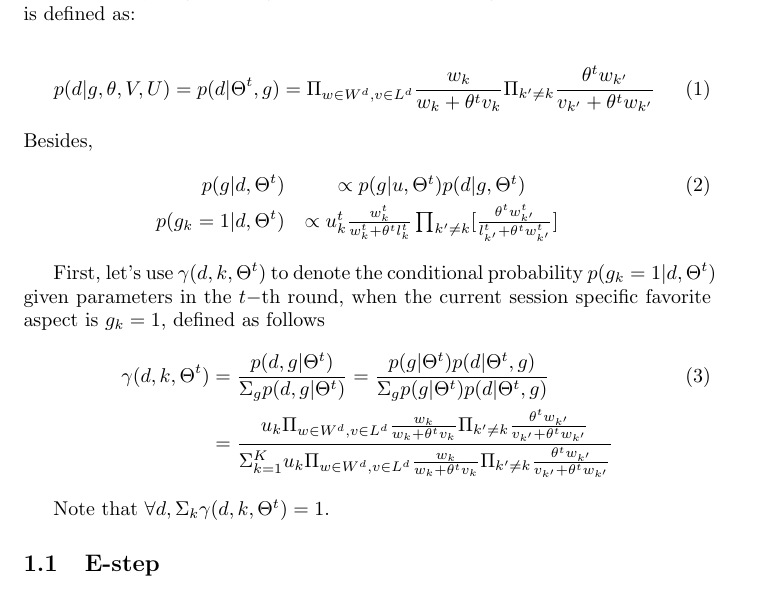
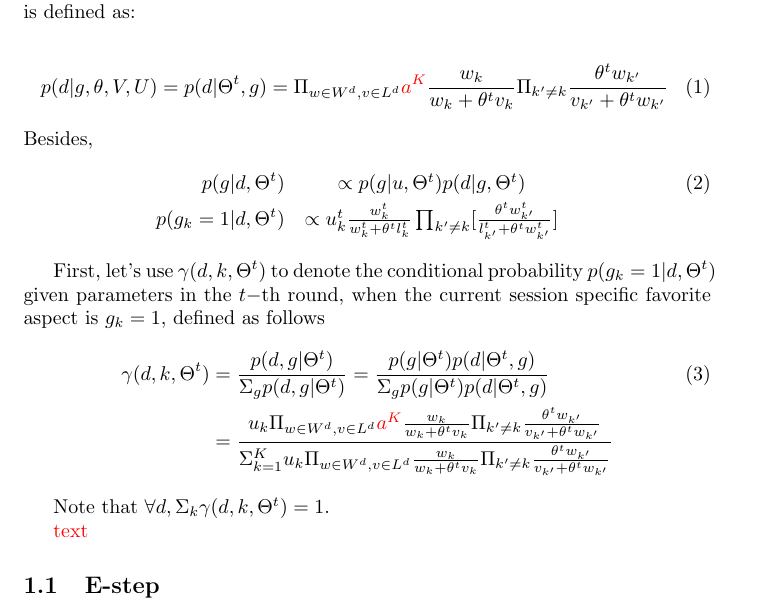
Before and after one commit to shenxiaolinZERO/LaTeXFile, a LaTeX document (ExplicitAndImplicitFeedback/ModifyByConfidenceLevel.tex): part of page 1 of 3, cut so that both start at the same text. Compiled offline with pdfLaTeX.

Commit message:
Explicit-BTL-=

```diff
--- a/ExplicitAndImplicitFeedback/ModifyByConfidenceLevel.tex
+++ b/ExplicitAndImplicitFeedback/ModifyByConfidenceLevel.tex
@@ -4,6 +4,7 @@
 \usepackage{graphicx}
 \usepackage{epstopdf}
 \usepackage{amsmath}
+\usepackage{xcolor}
 
 \title{Modify By Confidence Level}
 \author{Xiaolin Shen}
@@ -19,7 +20,7 @@
 
 \begin{align}\label{equ:skyline}
 		p(d|g,\theta,V,U) %& =\Pi_{w\in W^d, v\in L^d} [ p^a(w\succ v) \times \Pi_{a'\neq a} p^{a'}(w \succeq v)]\\
-        =p(d|\Theta^t,g)=\Pi_{w \in W^d, v\in L^d} \frac{w_k}{w_k+\theta^t v_k}\Pi_{k'\neq k}\frac{\theta^t w_{k'}}{v_{k'}+\theta^t w_{k'}}
+        =p(d|\Theta^t,g)=\Pi_{w \in W^d, v\in L^d} \textcolor{red}{a^K} \frac{w_k}{w_k+\theta^t v_k}\Pi_{k'\neq k}\frac{\theta^t w_{k'}}{v_{k'}+\theta^t w_{k'}}
 \end{align}
 Besides,
 \begin{eqnarray}
@@ -30,12 +31,13 @@ p(g|d,\Theta^{t}) & \propto   p(g|u,\Theta^{t}) p(d|g,\Theta^{t}) \\ \nonumber
 First, let's use $\gamma(d,k,\Theta^t)$ to denote the conditional probability $p(g_k=1|d,\Theta^t)$ given parameters in the $t-$th round, when the current session specific favorite aspect is $g_k=1$, defined as follows
 \begin{align}\label{equ:conditional}
 \gamma(d,k,\Theta^t) &=\frac{p(d,g|\Theta^t)}{\Sigma_g p(d,g|\Theta^t)} = \frac{p(g|\Theta^t)p(d|\Theta^t,g)}{\Sigma_g p(g|\Theta^t)p(d|\Theta^t,g)}\\\nonumber
-&=\frac{u_k \Pi_{w \in W^d, v\in L^d} \frac{w_k}{w_k+\theta^t v_k}\Pi_{k'\neq k}\frac{\theta^t w_{k'}}{v_{k'}+\theta^t w_{k'}}}{\Sigma_{k=1}^K u_k \Pi_{w \in W^d, v\in L^d} \frac{w_k}{w_k+\theta^t v_k}\Pi_{k'\neq k}\frac{\theta^t w_{k'}}{v_{k'}+\theta^t w_{k'}}}
+&=\frac{u_k \Pi_{w \in W^d, v\in L^d} \textcolor{red}{a^K}\frac{w_k}{w_k+\theta^t v_k}\Pi_{k'\neq k}\frac{\theta^t w_{k'}}{v_{k'}+\theta^t w_{k'}}}{\Sigma_{k=1}^K u_k \Pi_{w \in W^d, v\in L^d} \frac{w_k}{w_k+\theta^t v_k}\Pi_{k'\neq k}\frac{\theta^t w_{k'}}{v_{k'}+\theta^t w_{k'}}}
 \end{align}
 
 Note that $\forall d, \Sigma_k \gamma(d,k,\Theta^t)=1$.
 
-
+%\textcolor{red/blue/green/black/white/cyan/magenta/yellow}{text}
+\textcolor{red}{text}
 
 \subsection{E-step}
  In the E-step of $t-$th  EM round, compute the expectation $Q(\Theta^t)=E_{G} \ln p(D,G|\Theta) $
```
Also changed, not shown: ExplicitAndImplicitFeedback/ModifyByConfidenceLevel.pdf, ExplicitAndImplicitFeedback/ModifyByConfidenceLevel_01.pdf (added), 3 other files.
